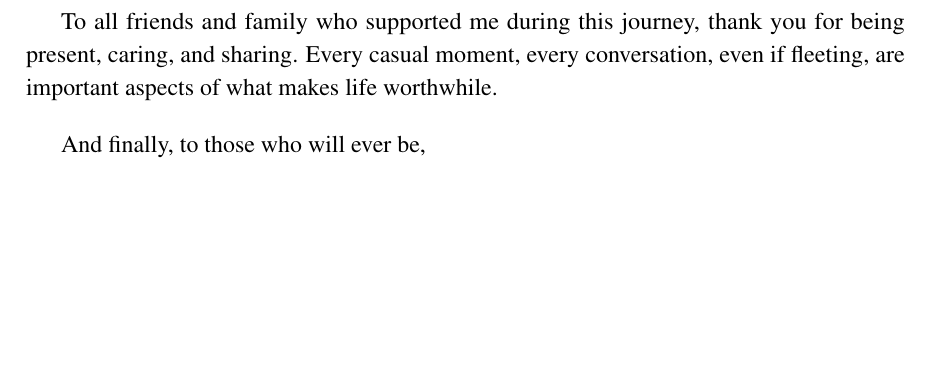
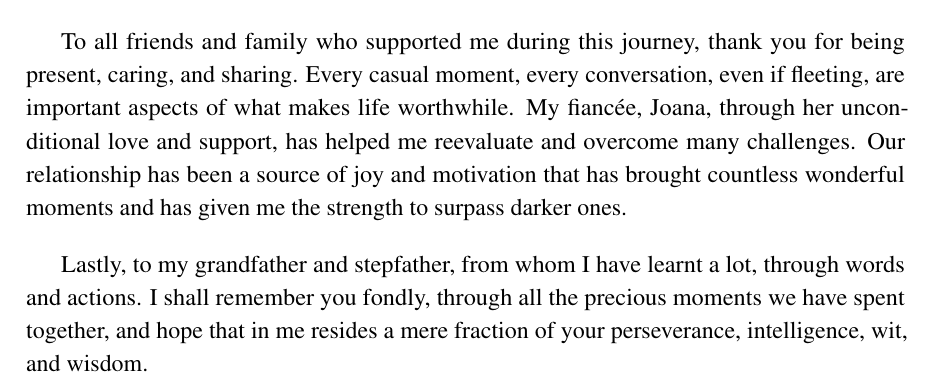
Before and after one commit to rfm-targa/PhD-Thesis, a LaTeX thesis (main.tex, which reads acknowledgements.tex): part of page 9 of 267, cut so that both start at the same text, the shorter picture padded with empty space. Compiled offline with pdfLaTeX.

Commit message:
Update acknowledgements.

```diff
--- a/acknowledgements.tex
+++ b/acknowledgements.tex
@@ -1,15 +1,9 @@
-
-
-
 I express my deepest gratitude to my supervisor, Prof. Dr. Mário Ramirez, for his mentorship and support throughout the years. Our invaluable discussions about the subjects presented in this thesis were crucial to reaching this point and for me to be able to implement many of the concepts that we discussed. His eagle-eyed view of the concepts and results revealed limitations in the approaches I was trying to follow, steering me towards more fruitful endeavors.
 
 To all of the colleagues in the MRamirez lab, thank you for all the shared moments and knowledge about streptococci and microbiology in general. My work was heavily focused on the technical aspects of software development, which could make me lose sight of the approaches that are more biologically relevant. Working in an environment where people have strong knowledge about the biology of bacterial pathogens and a close link to epidemiological and clinically relevant applications helped contextualize my work and guide my efforts more effectively.
 
 Special thanks to Inês, Pedro, and Joana for their friendship and for keeping things a little more lively and interesting. It takes a lot of energy to deal with an introvert, but you had enough patience. When I arrived at the lab, I was only a "proto-binfie". I improved in great part due to the mentorship of Inês and through the knowledge shared with her and Pedro while working on several projects. That period allowed me to learn and refine multiple skills and greatly contributed to the type of "binfie" that I have become.
 
-To all friends and family who supported me during this journey, thank you for being present, caring, and sharing. Every casual moment, every conversation, even if fleeting, are important aspects of what makes life worthwhile.
+To all friends and family who supported me during this journey, thank you for being present, caring, and sharing. Every casual moment, every conversation, even if fleeting, are important aspects of what makes life worthwhile. My fiancée, Joana, through her unconditional love and support, has helped me reevaluate and overcome many challenges. Our relationship has been a source of joy and motivation that has brought countless wonderful moments and has given me the strength to surpass darker ones.
 
-
-
-
-And finally, to those who will ever be,
+Lastly, to my grandfather and stepfather, from whom I have learnt a lot, through words and actions. I shall remember you fondly, through all the precious moments we have spent together, and hope that in me resides a mere fraction of your perseverance, intelligence, wit, and wisdom.
```
